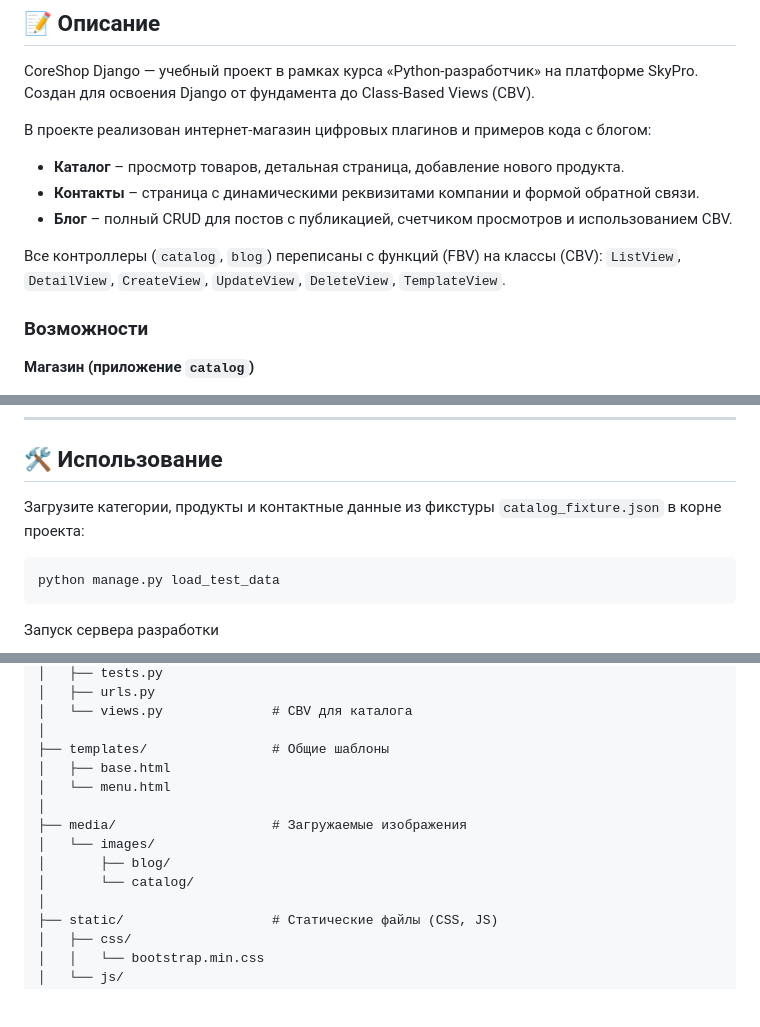
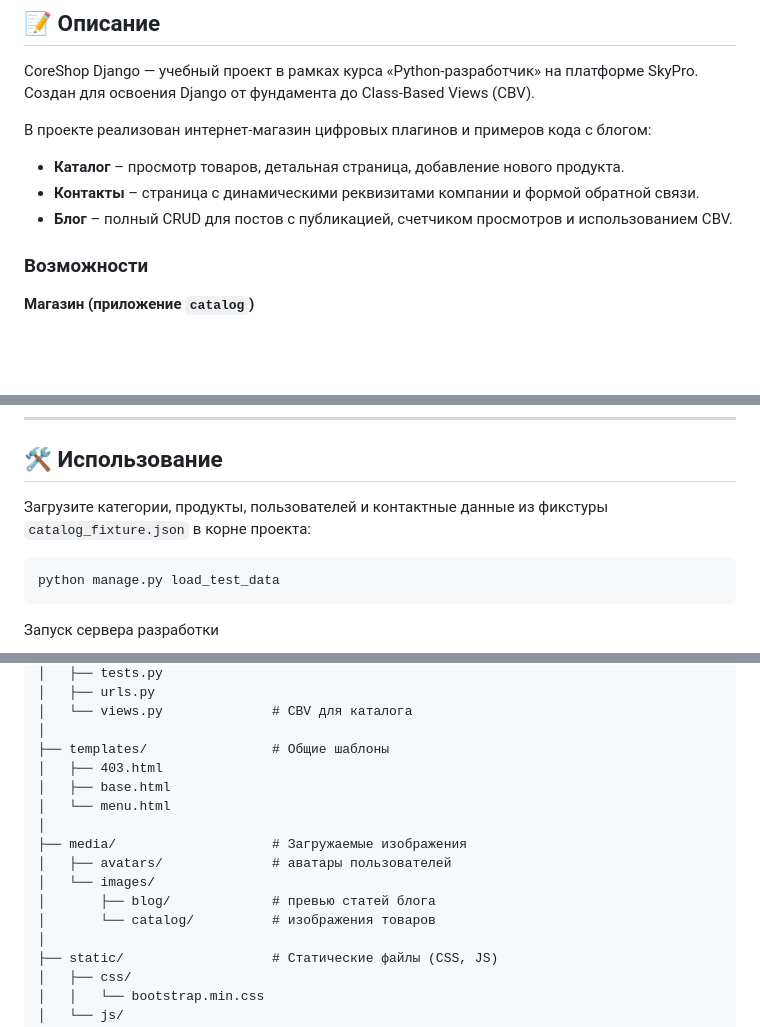
Before and after one commit to GrandBalaxon/CoreShop-Django, a Markdown page: README.md, 3 parts joined by grey strips. GitHub-like rendering; blank space fills up the shorter version.

`````diff
--- a/README.md
+++ b/README.md
@@ -16,9 +16,6 @@ CoreShop Django — учебный проект в рамках курса «Pyt
 - **Каталог** – просмотр товаров, детальная страница, добавление нового продукта.
 - **Контакты** – страница с динамическими реквизитами компании и формой обратной связи.
 - **Блог** – полный CRUD для постов с публикацией, счетчиком просмотров и использованием CBV.
-
-Все контроллеры (`catalog`, `blog`) переписаны с функций (FBV) на классы (CBV): `ListView`, `DetailView`, `CreateView`,
-`UpdateView`, `DeleteView`, `TemplateView`.
 
 ### Возможности
 
@@ -103,7 +107,7 @@ https://git-scm.com/downloads
 
 ## 🛠 Использование
 
-Загрузите категории, продукты и контактные данные из фикстуры `catalog_fixture.json` в корне проекта:
+Загрузите категории, продукты, пользователей и контактные данные из фикстуры `catalog_fixture.json` в корне проекта:
 ```bash
 python manage.py load_test_data
 ````
@@ -188,13 +221,15 @@ coreshop-django/
 │   └── views.py              # CBV для каталога
 │
 ├── templates/                # Общие шаблоны
+│   ├── 403.html
 │   ├── base.html
 │   └── menu.html
 │
 ├── media/                    # Загружаемые изображения
+│   ├── avatars/              # аватары пользователей
 │   └── images/
-│       ├── blog/
-│       └── catalog/
+│       ├── blog/             # превью статей блога
+│       └── catalog/          # изображения товаров
 │
 ├── static/                   # Статические файлы (CSS, JS)
 │   ├── css/
`````
Also changed, not shown: other parts of README.md (+36 -0 lines).
